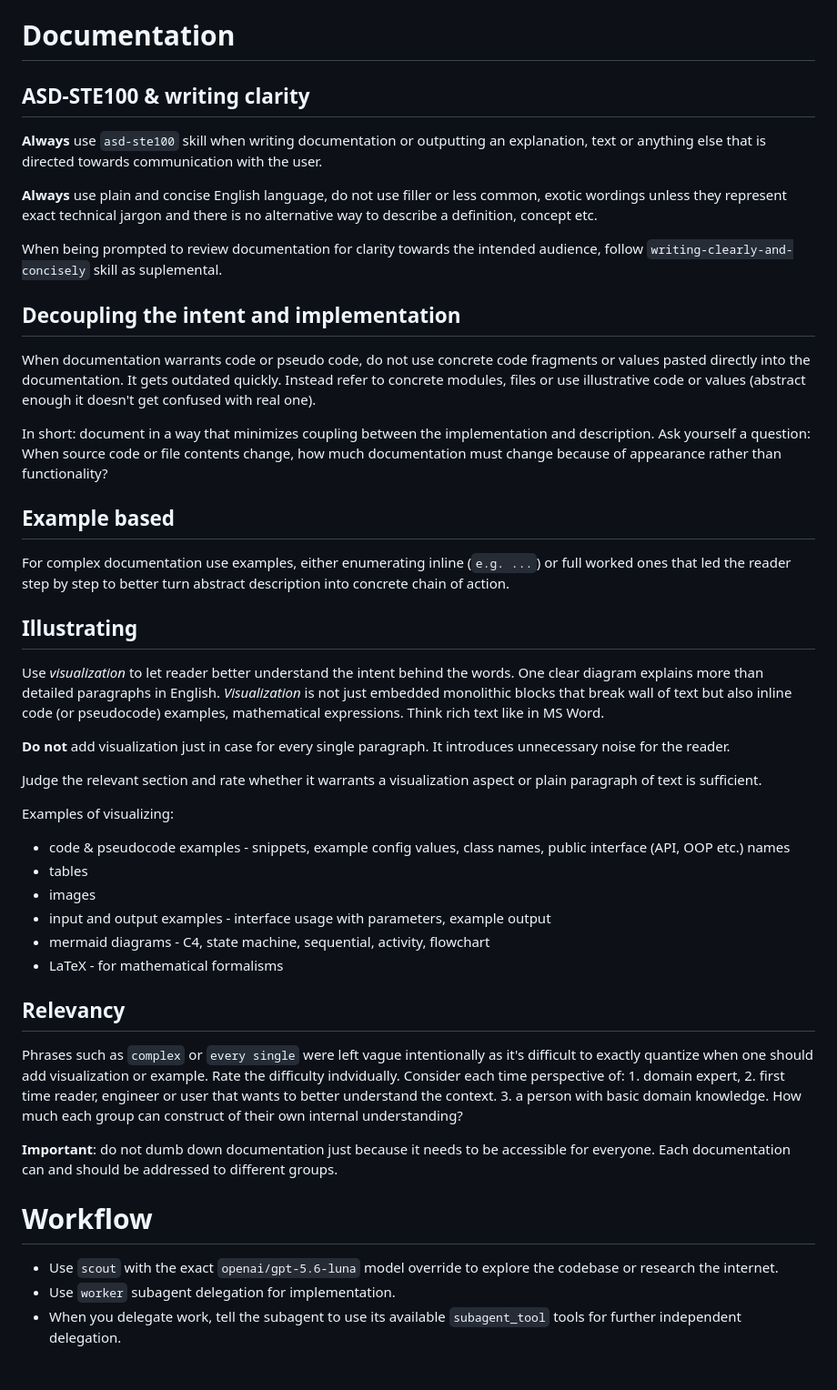
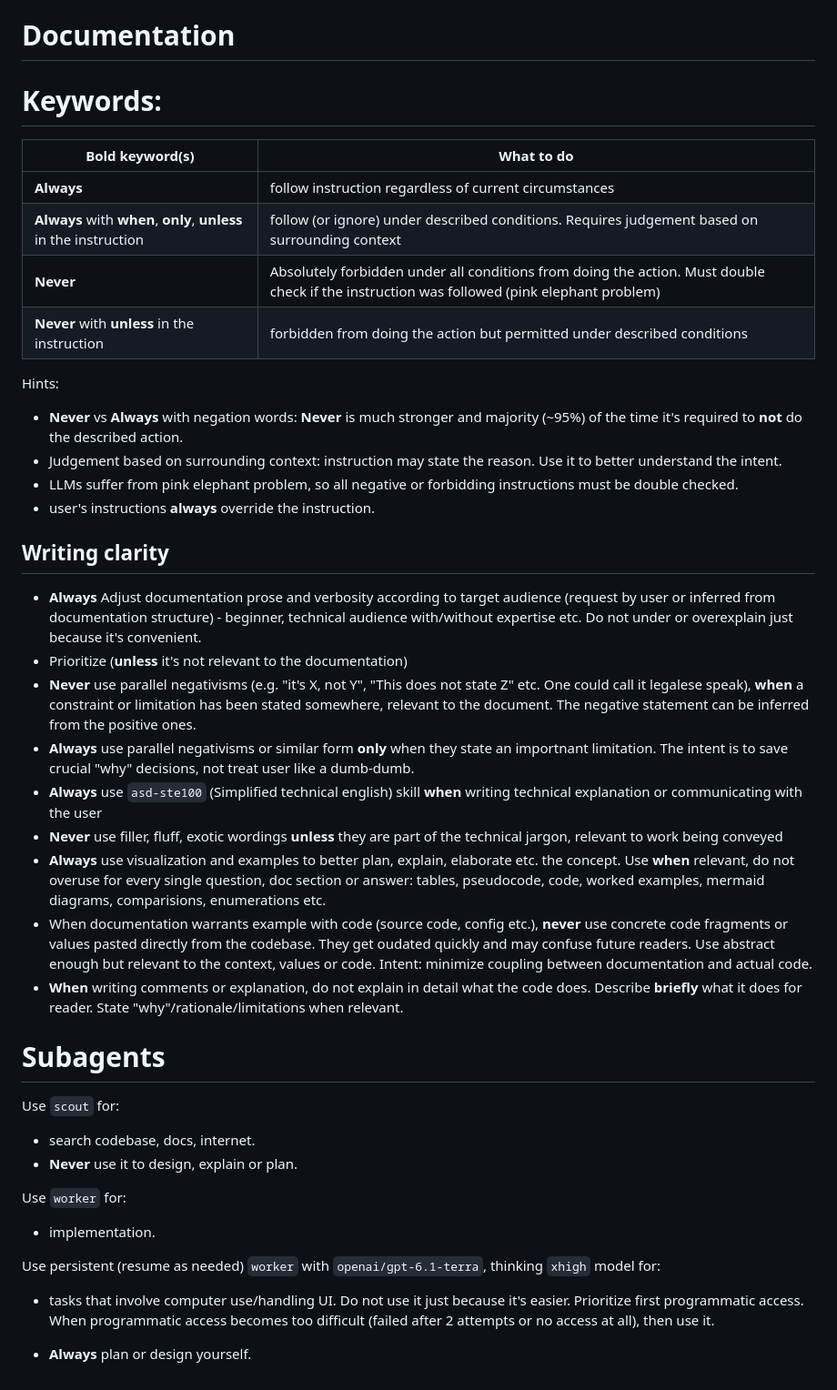
Before and after one commit to michalo1334/master_thesis, a Markdown page: AGENTS.md, the part around the change. Shown at 91% size. GitHub-like rendering.

```diff
--- a/AGENTS.md
+++ b/AGENTS.md
@@ -1,62 +1,43 @@
 # Documentation
 
-## ASD-STE100 & writing clarity
+# Keywords:
 
-**Always** use `asd-ste100` skill when writing documentation or outputting an explanation, text or anything else that is
-directed towards communication with the user.
+| Bold keyword(s)  | What to do  |
+|---|---|
+| **Always**  | follow instruction regardless of current circumstances  |
+| **Always** with **when**, **only**, **unless** in the instruction | follow (or ignore) under described conditions. Requires judgement based on surrounding context  |
+| **Never** | Absolutely forbidden under all conditions from doing the action. Must double check if the instruction was followed (pink elephant problem)  |
+| **Never** with **unless** in the instruction | forbidden from doing the action but permitted under described conditions |
 
-**Always** use plain and concise English language, do not use filler or less common, exotic wordings unless they
-represent exact technical jargon and there is no alternative way to describe a definition, concept etc.
+Hints:
+ - **Never** vs **Always** with negation words: **Never** is much stronger and majority (~95%) of the time it's required to **not** do the described action.
+ - Judgement based on surrounding context: instruction may state the reason. Use it to better understand the intent.
+ - LLMs suffer from pink elephant problem, so all negative or forbidding instructions must be double checked.
+ - user's instructions **always** override the instruction.
 
-When being prompted to review documentation for clarity towards the intended audience, follow
-`writing-clearly-and-concisely` skill as suplemental.
+## Writing clarity
 
-## Decoupling the intent and implementation
+ - **Always** Adjust documentation prose and verbosity according to target audience (request by user or inferred from documentation structure) - beginner, technical audience with/without expertise etc. Do not under or overexplain just because it's convenient.
+ - Prioritize (**unless** it's not relevant to the documentation)
+ - **Never** use parallel negativisms (e.g. "it's X, not Y", "This does not state Z" etc. One could call it legalese speak), **when** a constraint or limitation has been stated somewhere, relevant to the document. The negative statement can be inferred from the positive ones.
+ - **Always** use parallel negativisms or similar form **only** when they state an importnant limitation. The intent is to save crucial "why" decisions, not treat user like a dumb-dumb.
+ - **Always** use `asd-ste100` (Simplified technical english) skill **when** writing technical explanation or communicating with the user
+ - **Never** use filler, fluff, exotic wordings **unless** they are part of the technical jargon, relevant to work being conveyed
+ - **Always** use visualization  and examples to better plan, explain, elaborate etc. the concept. Use **when** relevant, do not overuse for every single question, doc section or answer: tables, pseudocode, code, worked examples, mermaid diagrams, comparisions, enumerations etc.
+ - When documentation warrants example with code (source code, config etc.), **never** use concrete code fragments or values pasted directly from the codebase. They get oudated quickly and may confuse future readers. Use abstract enough but relevant to the context, values or code. Intent: minimize coupling between documentation and actual code.
+ - **When** writing comments or explanation, do not explain in detail what the code does. Describe **briefly** what it does for reader. State "why"/rationale/limitations when relevant.
 
-When documentation warrants code or pseudo code, do not use concrete code fragments or values pasted directly into the
-documentation. It gets outdated quickly. Instead refer to concrete modules, files or use illustrative code or values
-(abstract enough it doesn't get confused with real one).
 
-In short: document in a way that minimizes coupling between the implementation and description. Ask yourself a question:
-When source code or file contents change, how much documentation must change because of appearance rather than
-functionality?
+# Subagents
 
-## Example based
+Use `scout` for:
+- search codebase, docs, internet.
+- **Never** use it to design, explain or plan.
 
-For complex documentation use examples, either enumerating inline (`e.g. ...`) or full worked ones that led the reader
-step by step to better turn abstract description into concrete chain of action.
+Use `worker` for:
+- implementation.
 
-## Illustrating
+Use persistent (resume as needed) `worker` with `openai/gpt-6.1-terra`, thinking `xhigh` model for:
+ - tasks that involve computer use/handling UI. Do not use it just because it's easier. Prioritize first programmatic access. When programmatic access becomes too difficult (failed after 2 attempts or no access at all), then use it.
 
-Use _visualization_ to let reader better understand the intent behind the words. One clear diagram explains more than
-detailed paragraphs in English. _Visualization_ is not just embedded monolithic blocks that break wall of text but also
-inline code (or pseudocode) examples, mathematical expressions. Think rich text like in MS Word.
-
-**Do not** add visualization just in case for every single paragraph. It introduces unnecessary noise for the reader.
-
-Judge the relevant section and rate whether it warrants a visualization aspect or plain paragraph of text is sufficient.
-
-Examples of visualizing:
-
-- code & pseudocode examples - snippets, example config values, class names, public interface (API, OOP etc.) names
-- tables
-- images
-- input and output examples - interface usage with parameters, example output
-- mermaid diagrams - C4, state machine, sequential, activity, flowchart
-- LaTeX - for mathematical formalisms
-
-## Relevancy
-
-Phrases such as `complex` or `every single` were left vague intentionally as it's difficult to exactly quantize when one
-should add visualization or example. Rate the difficulty indvidually. Consider each time perspective of: 1. domain
-expert, 2. first time reader, engineer or user that wants to better understand the context. 3. a person with basic
-domain knowledge. How much each group can construct of their own internal understanding?
-
-**Important**: do not dumb down documentation just because it needs to be accessible for everyone. Each documentation
-can and should be addressed to different groups.
-
-# Workflow
-
-- Use `scout` with the exact `openai/gpt-5.6-luna` model override to explore the codebase or research the internet.
-- Use `worker` subagent delegation for implementation.
-- When you delegate work, tell the subagent to use its available `subagent_tool` tools for further independent delegation.
+- **Always** plan or design yourself.
```
